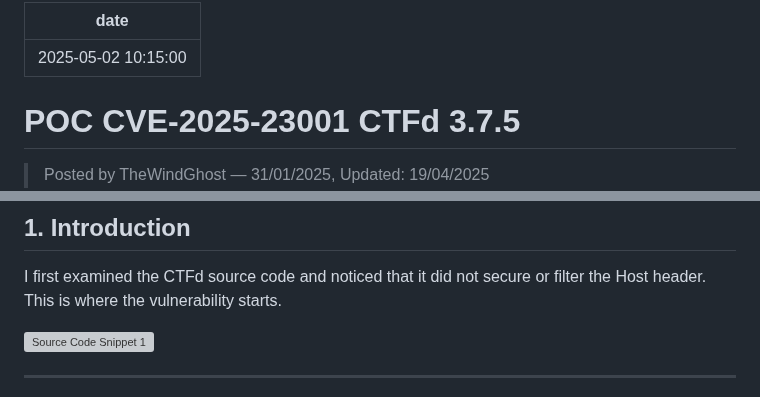
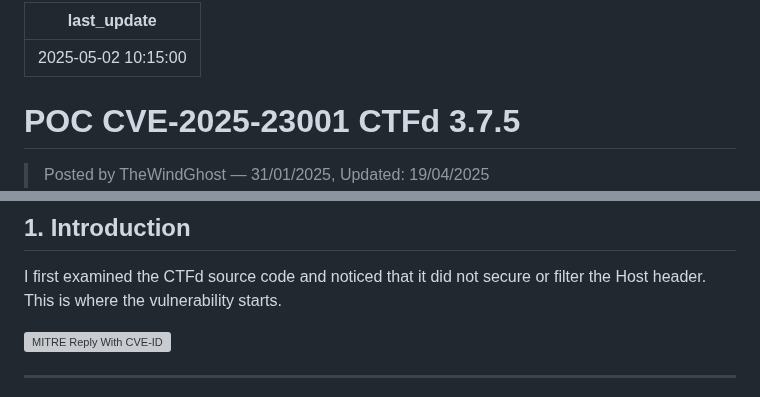
Before and after one commit to thewindghost/thewindghost.github.io, a Markdown page: posts/cve-2025-23001.md, 2 parts joined by grey strips. Drawn GitHub-style; grey boxes are pictures that could not be loaded.

```diff
--- a/posts/cve-2025-23001.md
+++ b/posts/cve-2025-23001.md
@@ -1,5 +1,5 @@
 ---
-date: 2025-05-02 10:15:00
+last_update: 2025-05-02 10:15:00
 ---
 
 # POC CVE-2025-23001 CTFd 3.7.5
@@ -22,7 +22,7 @@ confirm the issue. Co-Authors contributed technical write-up, report structuring
 I first examined the CTFd source code and noticed that it did not secure or filter the Host header. This is where the
 vulnerability starts.
 
-![Source Code Snippet 1](https://codetoanbug.com/wp-content/uploads/2025/01/image-8.png)
+![MITRE Reply With CVE-ID](https://thewindghost.github.io/posts/image-post/cve-2025-23001/1.png)
 
 ---
 
```
Also changed, not shown: other parts of posts/cve-2025-23001.md (+23 -17 lines).
